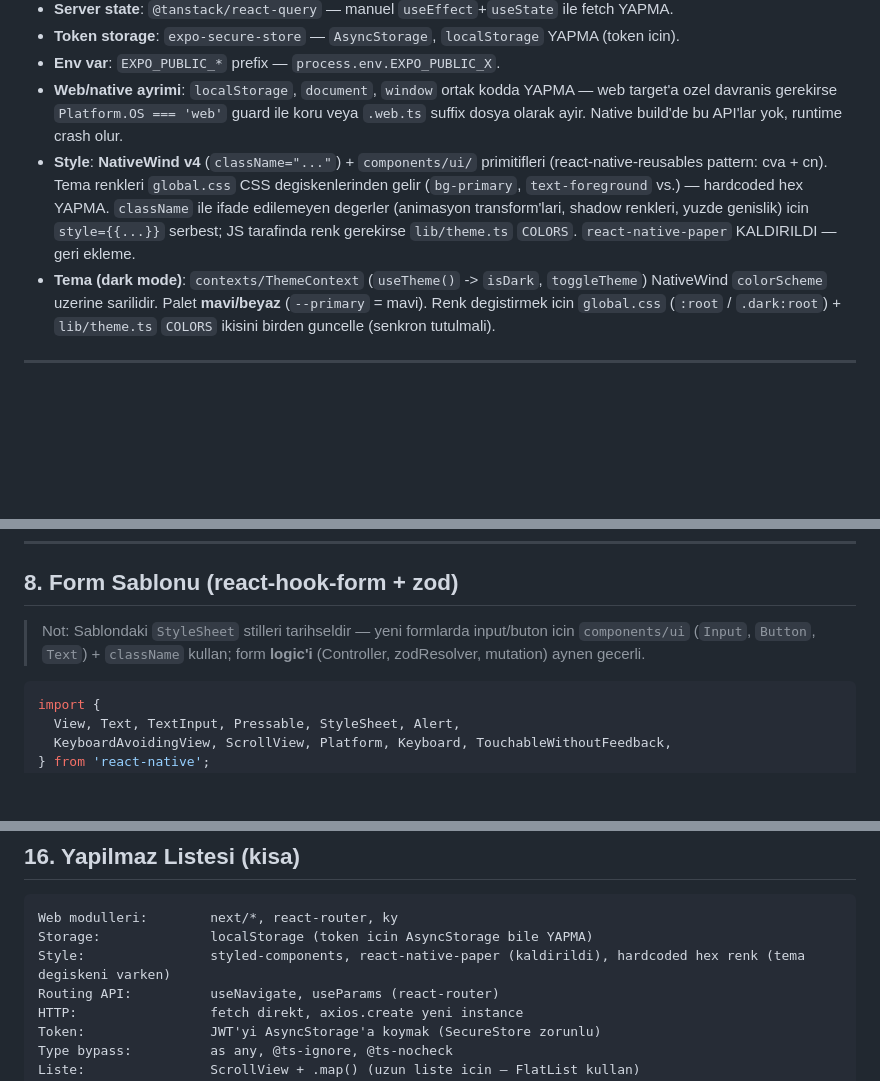
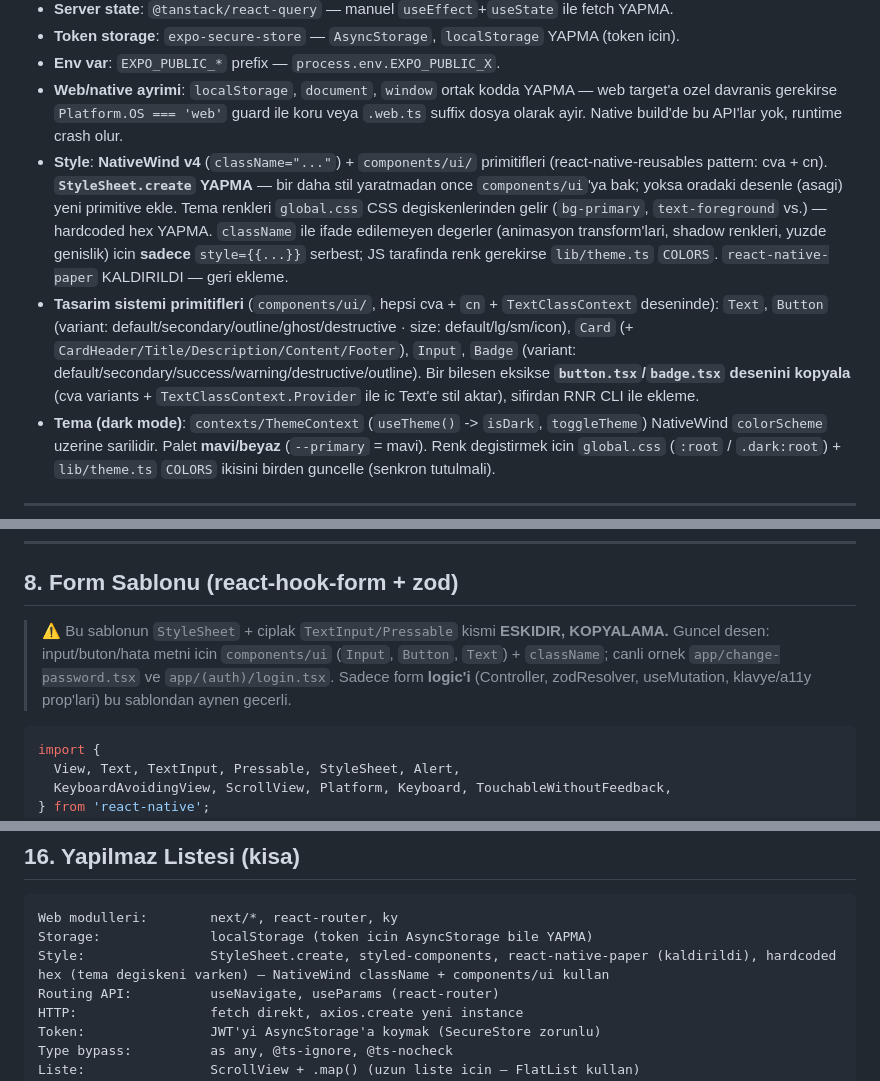
Before and after one commit to Baaaki/my-dream-campus, a Markdown page: mobile/skills.md, 3 parts joined by grey strips. Drawn GitHub-style; blank space fills up the shorter version.

Commit message:
docs(mobile): harden skills.md — forbid StyleSheet, list ui primitives
Co-Authored-By: Claude Fable 5 <noreply@anthropic.com>

````diff
--- a/mobile/skills.md
+++ b/mobile/skills.md
@@ -15,7 +15,8 @@ React Native 0.81 + Expo 54 + Expo Router v6 + TanStack Query + axios. `mobile/a
 - **Token storage**: `expo-secure-store` — `AsyncStorage`, `localStorage` YAPMA (token icin).
 - **Env var**: `EXPO_PUBLIC_*` prefix — `process.env.EXPO_PUBLIC_X`.
 - **Web/native ayrimi**: `localStorage`, `document`, `window` ortak kodda YAPMA — web target'a ozel davranis gerekirse `Platform.OS === 'web'` guard ile koru veya `.web.ts` suffix dosya olarak ayir. Native build'de bu API'lar yok, runtime crash olur.
-- **Style**: **NativeWind v4** (`className="..."`) + `components/ui/` primitifleri (react-native-reusables pattern: cva + cn). Tema renkleri `global.css` CSS degiskenlerinden gelir (`bg-primary`, `text-foreground` vs.) — hardcoded hex YAPMA. `className` ile ifade edilemeyen degerler (animasyon transform'lari, shadow renkleri, yuzde genislik) icin `style={{...}}` serbest; JS tarafinda renk gerekirse `lib/theme.ts` `COLORS`. `react-native-paper` KALDIRILDI — geri ekleme.
+- **Style**: **NativeWind v4** (`className="..."`) + `components/ui/` primitifleri (react-native-reusables pattern: cva + cn). **`StyleSheet.create` YAPMA** — bir daha stil yaratmadan once `components/ui`'ya bak; yoksa oradaki desenle (asagi) yeni primitive ekle. Tema renkleri `global.css` CSS degiskenlerinden gelir (`bg-primary`, `text-foreground` vs.) — hardcoded hex YAPMA. `className` ile ifade edilemeyen degerler (animasyon transform'lari, shadow renkleri, yuzde genislik) icin **sadece** `style={{...}}` serbest; JS tarafinda renk gerekirse `lib/theme.ts` `COLORS`. `react-native-paper` KALDIRILDI — geri ekleme.
+- **Tasarim sistemi primitifleri** (`components/ui/`, hepsi cva + `cn` + `TextClassContext` deseninde): `Text`, `Button` (variant: default/secondary/outline/ghost/destructive · size: default/lg/sm/icon), `Card` (+ `CardHeader/Title/Description/Content/Footer`), `Input`, `Badge` (variant: default/secondary/success/warning/destructive/outline). Bir bilesen eksikse **`button.tsx`/`badge.tsx` desenini kopyala** (cva variants + `TextClassContext.Provider` ile ic Text'e stil aktar), sifirdan RNR CLI ile ekleme.
 - **Tema (dark mode)**: `contexts/ThemeContext` (`useTheme()` -> `isDark`, `toggleTheme`) NativeWind `colorScheme` uzerine sarilidir. Palet **mavi/beyaz** (`--primary` = mavi). Renk degistirmek icin `global.css` (`:root` / `.dark:root`) + `lib/theme.ts` `COLORS` ikisini birden guncelle (senkron tutulmali).
 
 ---
@@ -281,9 +282,11 @@ export default function XxxScreen() {
 
 ## 8. Form Sablonu (react-hook-form + zod)
 
-> Not: Sablondaki `StyleSheet` stilleri tarihseldir — yeni formlarda input/buton icin
-> `components/ui` (`Input`, `Button`, `Text`) + `className` kullan; form **logic'i**
-> (Controller, zodResolver, mutation) aynen gecerli.
+> ⚠️ Bu sablonun `StyleSheet` + ciplak `TextInput/Pressable` kismi **ESKIDIR,
+> KOPYALAMA.** Guncel desen: input/buton/hata metni icin `components/ui`
+> (`Input`, `Button`, `Text`) + `className`; canli ornek `app/change-password.tsx`
+> ve `app/(auth)/login.tsx`. Sadece form **logic'i** (Controller, zodResolver,
+> useMutation, klavye/a11y prop'lari) bu sablondan aynen gecerli.
 
 ```tsx
 import {
@@ -563,7 +566,7 @@ npm run test:coverage # kapsam raporu
 ```
 Web modulleri:        next/*, react-router, ky
 Storage:              localStorage (token icin AsyncStorage bile YAPMA)
-Style:                styled-components, react-native-paper (kaldirildi), hardcoded hex renk (tema degiskeni varken)
+Style:                StyleSheet.create, styled-components, react-native-paper (kaldirildi), hardcoded hex (tema degiskeni varken) — NativeWind className + components/ui kullan
 Routing API:          useNavigate, useParams (react-router)
 HTTP:                 fetch direkt, axios.create yeni instance
 Token:                JWT'yi AsyncStorage'a koymak (SecureStore zorunlu)
````
